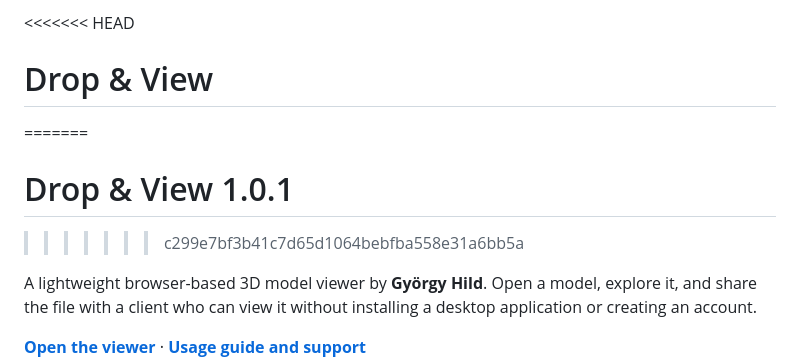
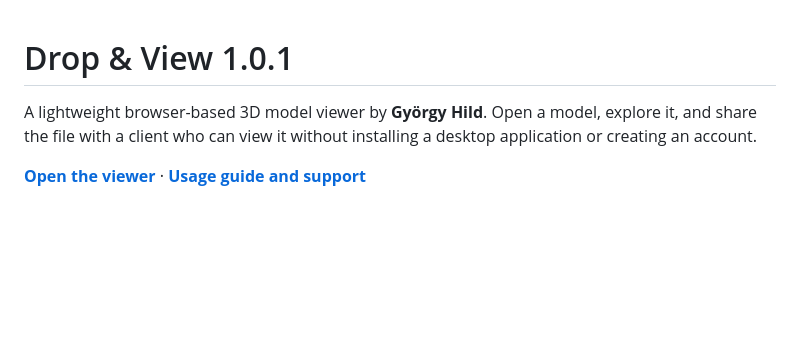
Before and after one commit to hildgyorgy/drop-3d-view, a Markdown page: README.md, the part around the change. GitHub-like rendering; blank space fills up the shorter version.

```diff
--- a/README.md
+++ b/README.md
@@ -1,8 +1,4 @@
-<<<<<<< HEAD
-# Drop & View
-=======
 # Drop & View 1.0.1
->>>>>>> c299e7bf3b41c7d65d1064bebfba558e31a6bb5a
 
 A lightweight browser-based 3D model viewer by **György Hild**. Open a model, explore it, and share the file with a client who can view it without installing a desktop application or creating an account.
 
```
